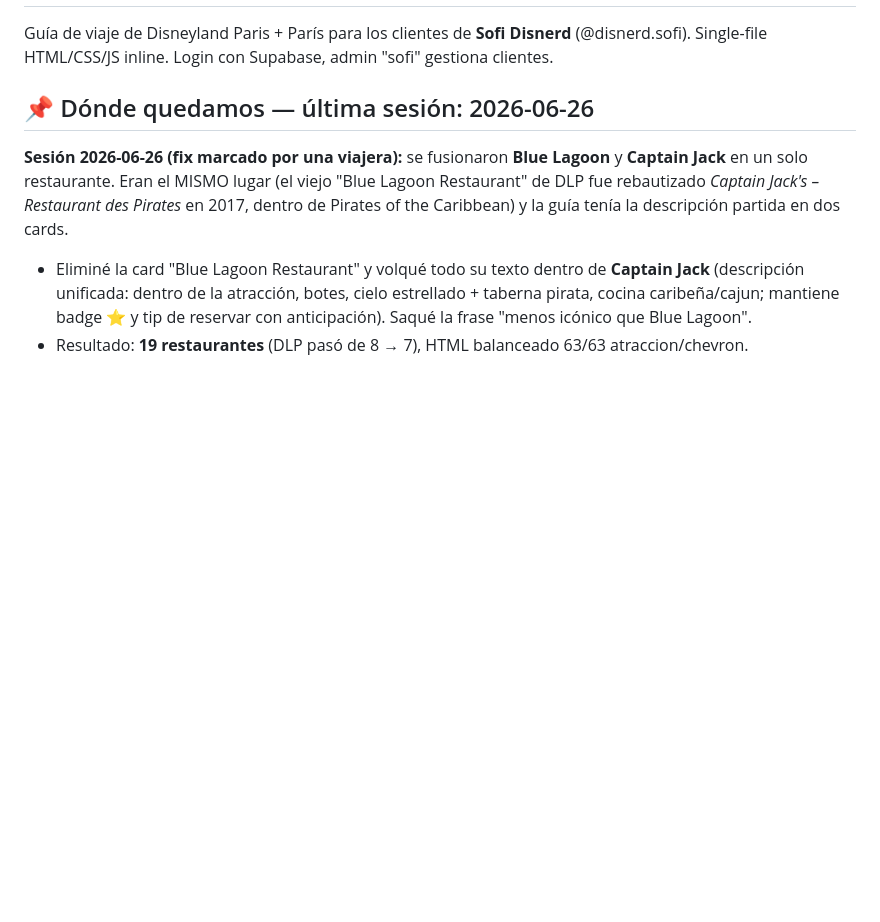
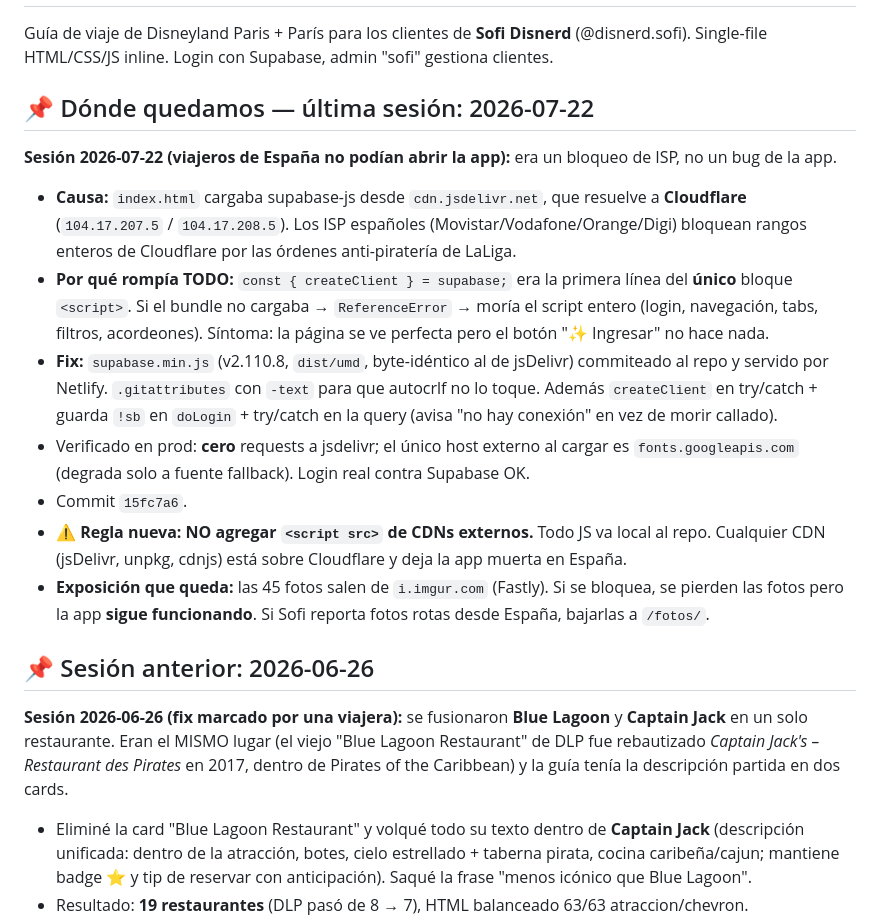
Before and after one commit to fergonz00/disnerd-paris, a Markdown page: CLAUDE.md, the part around the change. Rendered like a GitHub page; blank space fills up the shorter version.

Commit message:
doc: log sesion 2026-07-22 (fix jsDelivr/Cloudflare bloqueado en Espana)

```diff
--- a/CLAUDE.md
+++ b/CLAUDE.md
@@ -3,7 +3,18 @@
 Guía de viaje de Disneyland Paris + París para los clientes de **Sofi Disnerd** (@disnerd.sofi).
 Single-file HTML/CSS/JS inline. Login con Supabase, admin "sofi" gestiona clientes.
 
-## 📌 Dónde quedamos — última sesión: 2026-06-26
+## 📌 Dónde quedamos — última sesión: 2026-07-22
+
+**Sesión 2026-07-22 (viajeros de España no podían abrir la app):** era un bloqueo de ISP, no un bug de la app.
+- **Causa:** `index.html` cargaba supabase-js desde `cdn.jsdelivr.net`, que resuelve a **Cloudflare** (`104.17.207.5` / `104.17.208.5`). Los ISP españoles (Movistar/Vodafone/Orange/Digi) bloquean rangos enteros de Cloudflare por las órdenes anti-piratería de LaLiga.
+- **Por qué rompía TODO:** `const { createClient } = supabase;` era la primera línea del **único** bloque `<script>`. Si el bundle no cargaba → `ReferenceError` → moría el script entero (login, navegación, tabs, filtros, acordeones). Síntoma: la página se ve perfecta pero el botón "✨ Ingresar" no hace nada.
+- **Fix:** `supabase.min.js` (v2.110.8, `dist/umd`, byte-idéntico al de jsDelivr) commiteado al repo y servido por Netlify. `.gitattributes` con `-text` para que autocrlf no lo toque. Además `createClient` en try/catch + guarda `!sb` en `doLogin` + try/catch en la query (avisa "no hay conexión" en vez de morir callado).
+- Verificado en prod: **cero** requests a jsdelivr; el único host externo al cargar es `fonts.googleapis.com` (degrada solo a fuente fallback). Login real contra Supabase OK.
+- Commit `15fc7a6`.
+- ⚠️ **Regla nueva: NO agregar `<script src>` de CDNs externos.** Todo JS va local al repo. Cualquier CDN (jsDelivr, unpkg, cdnjs) está sobre Cloudflare y deja la app muerta en España.
+- **Exposición que queda:** las 45 fotos salen de `i.imgur.com` (Fastly). Si se bloquea, se pierden las fotos pero la app **sigue funcionando**. Si Sofi reporta fotos rotas desde España, bajarlas a `/fotos/`.
+
+## 📌 Sesión anterior: 2026-06-26
 
 **Sesión 2026-06-26 (fix marcado por una viajera):** se fusionaron **Blue Lagoon** y **Captain Jack** en un solo restaurante. Eran el MISMO lugar (el viejo "Blue Lagoon Restaurant" de DLP fue rebautizado *Captain Jack's – Restaurant des Pirates* en 2017, dentro de Pirates of the Caribbean) y la guía tenía la descripción partida en dos cards.
 - Eliminé la card "Blue Lagoon Restaurant" y volqué todo su texto dentro de **Captain Jack** (descripción unificada: dentro de la atracción, botes, cielo estrellado + taberna pirata, cocina caribeña/cajun; mantiene badge ⭐ y tip de reservar con anticipación). Saqué la frase "menos icónico que Blue Lagoon".
```
